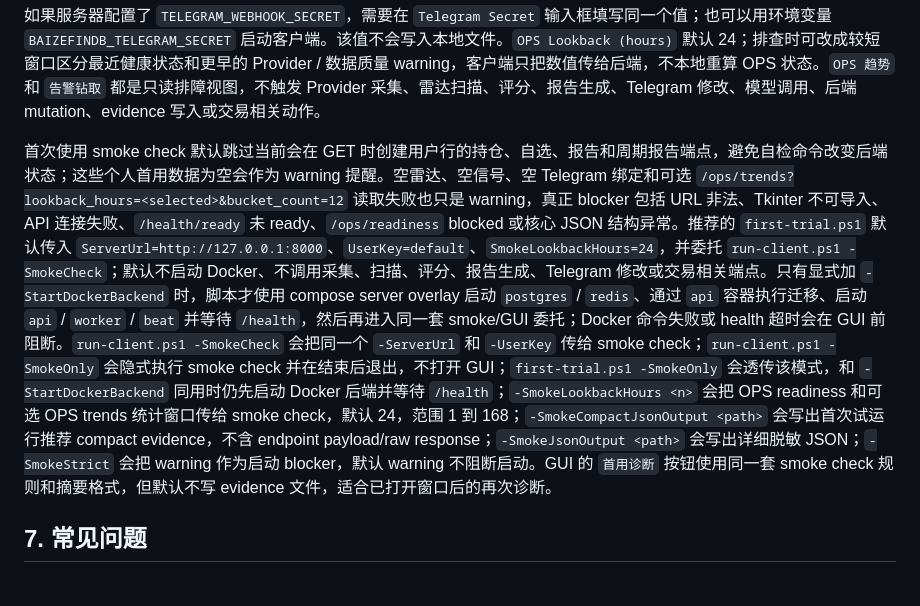
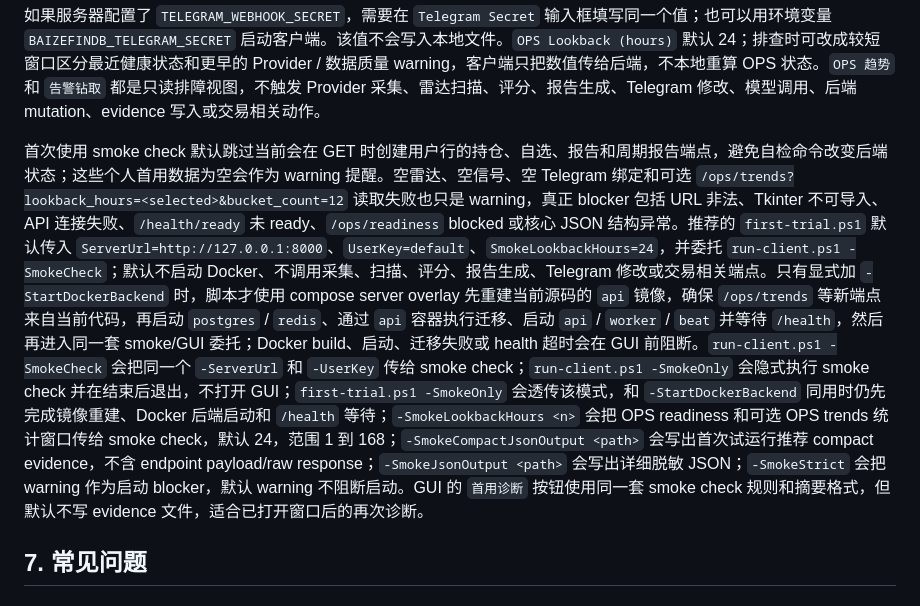
Before and after one commit to Piracola/BaizeFinDB, a Markdown page: docs/runbooks/windows-client.md, the part around the change. Drawn GitHub-style.

```diff
--- a/docs/runbooks/windows-client.md
+++ b/docs/runbooks/windows-client.md
@@ -232,7 +232,7 @@ uv run --group package powershell -ExecutionPolicy Bypass -File clients/windows/
 
 如果服务器配置了 `TELEGRAM_WEBHOOK_SECRET`，需要在 `Telegram Secret` 输入框填写同一个值；也可以用环境变量 `BAIZEFINDB_TELEGRAM_SECRET` 启动客户端。该值不会写入本地文件。`OPS Lookback (hours)` 默认 24；排查时可改成较短窗口区分最近健康状态和更早的 Provider / 数据质量 warning，客户端只把数值传给后端，不本地重算 OPS 状态。`OPS 趋势` 和 `告警钻取` 都是只读排障视图，不触发 Provider 采集、雷达扫描、评分、报告生成、Telegram 修改、模型调用、后端 mutation、evidence 写入或交易相关动作。
 
-首次使用 smoke check 默认跳过当前会在 GET 时创建用户行的持仓、自选、报告和周期报告端点，避免自检命令改变后端状态；这些个人首用数据为空会作为 warning 提醒。空雷达、空信号、空 Telegram 绑定和可选 `/ops/trends?lookback_hours=<selected>&bucket_count=12` 读取失败也只是 warning，真正 blocker 包括 URL 非法、Tkinter 不可导入、API 连接失败、`/health/ready` 未 ready、`/ops/readiness` blocked 或核心 JSON 结构异常。推荐的 `first-trial.ps1` 默认传入 `ServerUrl=http://127.0.0.1:8000`、`UserKey=default`、`SmokeLookbackHours=24`，并委托 `run-client.ps1 -SmokeCheck`；默认不启动 Docker、不调用采集、扫描、评分、报告生成、Telegram 修改或交易相关端点。只有显式加 `-StartDockerBackend` 时，脚本才使用 compose server overlay 启动 `postgres` / `redis`、通过 `api` 容器执行迁移、启动 `api` / `worker` / `beat` 并等待 `/health`，然后再进入同一套 smoke/GUI 委托；Docker 命令失败或 health 超时会在 GUI 前阻断。`run-client.ps1 -SmokeCheck` 会把同一个 `-ServerUrl` 和 `-UserKey` 传给 smoke check；`run-client.ps1 -SmokeOnly` 会隐式执行 smoke check 并在结束后退出，不打开 GUI；`first-trial.ps1 -SmokeOnly` 会透传该模式，和 `-StartDockerBackend` 同用时仍先启动 Docker 后端并等待 `/health`；`-SmokeLookbackHours <n>` 会把 OPS readiness 和可选 OPS trends 统计窗口传给 smoke check，默认 24，范围 1 到 168；`-SmokeCompactJsonOutput <path>` 会写出首次试运行推荐 compact evidence，不含 endpoint payload/raw response；`-SmokeJsonOutput <path>` 会写出详细脱敏 JSON；`-SmokeStrict` 会把 warning 作为启动 blocker，默认 warning 不阻断启动。GUI 的 `首用诊断` 按钮使用同一套 smoke check 规则和摘要格式，但默认不写 evidence 文件，适合已打开窗口后的再次诊断。
+首次使用 smoke check 默认跳过当前会在 GET 时创建用户行的持仓、自选、报告和周期报告端点，避免自检命令改变后端状态；这些个人首用数据为空会作为 warning 提醒。空雷达、空信号、空 Telegram 绑定和可选 `/ops/trends?lookback_hours=<selected>&bucket_count=12` 读取失败也只是 warning，真正 blocker 包括 URL 非法、Tkinter 不可导入、API 连接失败、`/health/ready` 未 ready、`/ops/readiness` blocked 或核心 JSON 结构异常。推荐的 `first-trial.ps1` 默认传入 `ServerUrl=http://127.0.0.1:8000`、`UserKey=default`、`SmokeLookbackHours=24`，并委托 `run-client.ps1 -SmokeCheck`；默认不启动 Docker、不调用采集、扫描、评分、报告生成、Telegram 修改或交易相关端点。只有显式加 `-StartDockerBackend` 时，脚本才使用 compose server overlay 先重建当前源码的 `api` 镜像，确保 `/ops/trends` 等新端点来自当前代码，再启动 `postgres` / `redis`、通过 `api` 容器执行迁移、启动 `api` / `worker` / `beat` 并等待 `/health`，然后再进入同一套 smoke/GUI 委托；Docker build、启动、迁移失败或 health 超时会在 GUI 前阻断。`run-client.ps1 -SmokeCheck` 会把同一个 `-ServerUrl` 和 `-UserKey` 传给 smoke check；`run-client.ps1 -SmokeOnly` 会隐式执行 smoke check 并在结束后退出，不打开 GUI；`first-trial.ps1 -SmokeOnly` 会透传该模式，和 `-StartDockerBackend` 同用时仍先完成镜像重建、Docker 后端启动和 `/health` 等待；`-SmokeLookbackHours <n>` 会把 OPS readiness 和可选 OPS trends 统计窗口传给 smoke check，默认 24，范围 1 到 168；`-SmokeCompactJsonOutput <path>` 会写出首次试运行推荐 compact evidence，不含 endpoint payload/raw response；`-SmokeJsonOutput <path>` 会写出详细脱敏 JSON；`-SmokeStrict` 会把 warning 作为启动 blocker，默认 warning 不阻断启动。GUI 的 `首用诊断` 按钮使用同一套 smoke check 规则和摘要格式，但默认不写 evidence 文件，适合已打开窗口后的再次诊断。
 
 ## 7. 常见问题
 
```
Also changed, not shown: clients/windows/README.md (+3 -2 lines).
